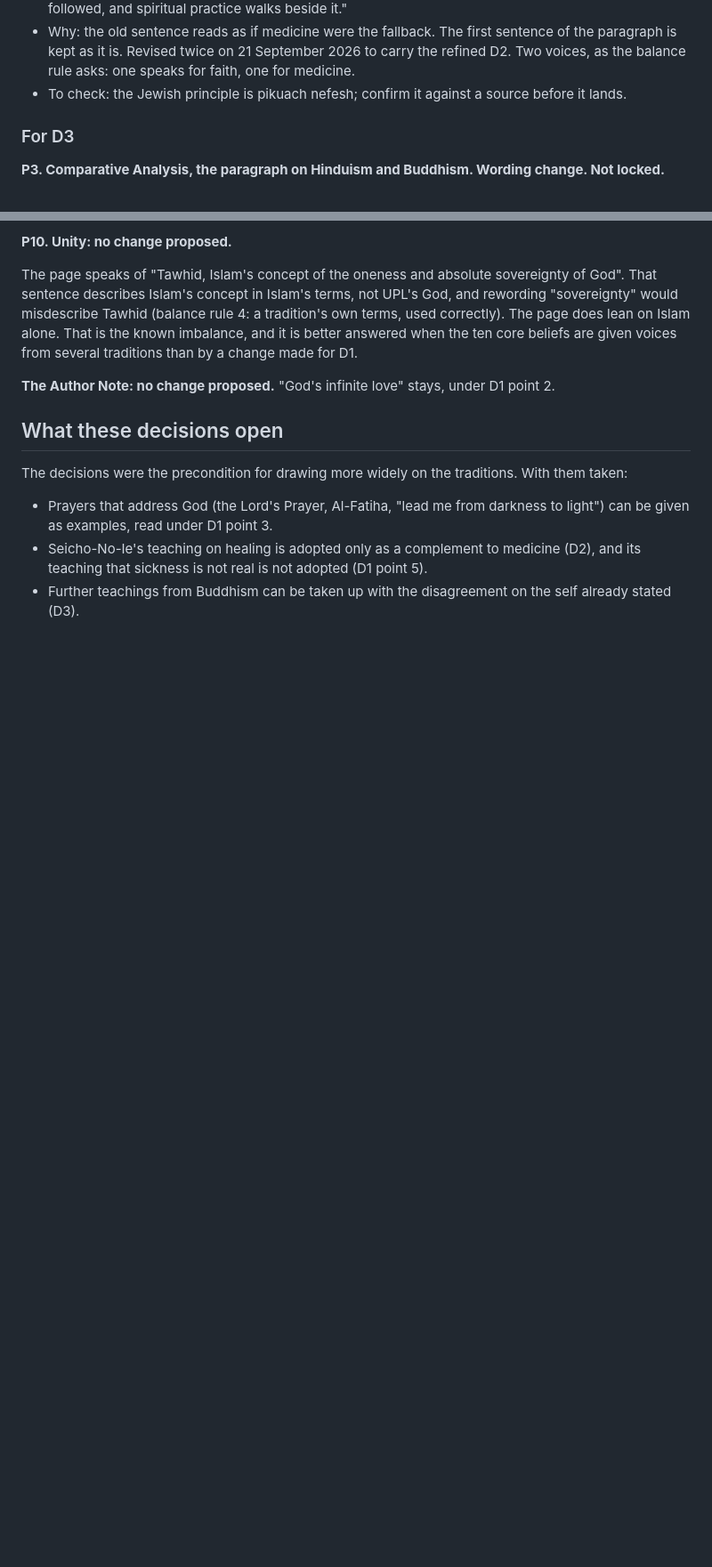
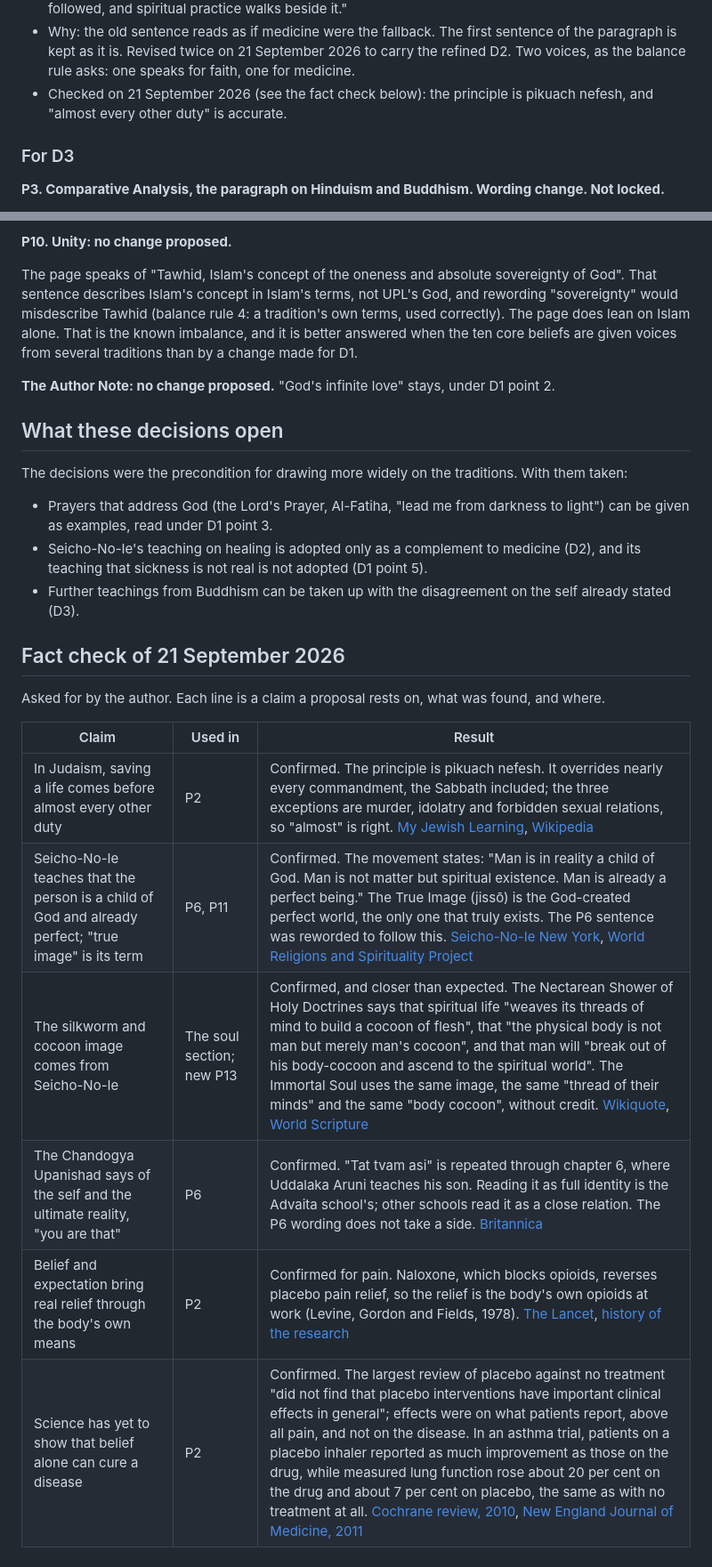
Before and after one commit to gio-salvador/upl, a Markdown page: docs/doctrine-decisions.md, 2 parts joined by grey strips. Shown at 89% size. Rendered like a GitHub page; blank space fills up the shorter version.

```diff
--- a/docs/doctrine-decisions.md
+++ b/docs/doctrine-decisions.md
@@ -162,8 +162,8 @@ locked.**
 - Why: the old sentence reads as if medicine were the fallback. The first sentence of the
   paragraph is kept as it is. Revised twice on 21 September 2026 to carry the refined D2. Two
   voices, as the balance rule asks: one speaks for faith, one for medicine.
-- To check: the Jewish principle is pikuach nefesh; confirm it against a source before it
-  lands.
+- Checked on 21 September 2026 (see the fact check below): the principle is pikuach nefesh, and
+  "almost every other duty" is accurate.
 
 ### For D3
 
@@ -304,3 +328,16 @@ The decisions were the precondition for drawing more widely on the traditions. W
   teaching that sickness is not real is not adopted (D1 point 5).
 - Further teachings from Buddhism can be taken up with the disagreement on the self already
   stated (D3).
+
+## Fact check of 21 September 2026
+
+Asked for by the author. Each line is a claim a proposal rests on, what was found, and where.
+
+| Claim | Used in | Result |
+| --- | --- | --- |
+| In Judaism, saving a life comes before almost every other duty | P2 | Confirmed. The principle is pikuach nefesh. It overrides nearly every commandment, the Sabbath included; the three exceptions are murder, idolatry and forbidden sexual relations, so "almost" is right. [My Jewish Learning](https://www.myjewishlearning.com/article/pikuach-nefesh-the-overriding-jewish-value-of-human-life/), [Wikipedia](https://en.wikipedia.org/wiki/Pikuach_nefesh) |
+| Seicho-No-Ie teaches that the person is a child of God and already perfect; "true image" is its term | P6, P11 | Confirmed. The movement states: "Man is in reality a child of God. Man is not matter but spiritual existence. Man is already a perfect being." The True Image (jissō) is the God-created perfect world, the only one that truly exists. The P6 sentence was reworded to follow this. [Seicho-No-Ie New York](https://www.sniny.com/mission-and-philosophy), [World Religions and Spirituality Project](https://wrldrels.org/2016/10/08/seicho-no-ie/) |
+| The silkworm and cocoon image comes from Seicho-No-Ie | The soul section; new P13 | Confirmed, and closer than expected. The Nectarean Shower of Holy Doctrines says that spiritual life "weaves its threads of mind to build a cocoon of flesh", that "the physical body is not man but merely man's cocoon", and that man will "break out of his body-cocoon and ascend to the spiritual world". The Immortal Soul uses the same image, the same "thread of their minds" and the same "body cocoon", without credit. [Wikiquote](https://en.wikiquote.org/wiki/Nectarean_Shower_of_Holy_Doctrines), [World Scripture](https://www.unification.net/ws/theme040.htm) |
+| The Chandogya Upanishad says of the self and the ultimate reality, "you are that" | P6 | Confirmed. "Tat tvam asi" is repeated through chapter 6, where Uddalaka Aruni teaches his son. Reading it as full identity is the Advaita school's; other schools read it as a close relation. The P6 wording does not take a side. [Britannica](https://www.britannica.com/topic/tat-tvam-asi) |
+| Belief and expectation bring real relief through the body's own means | P2 | Confirmed for pain. Naloxone, which blocks opioids, reverses placebo pain relief, so the relief is the body's own opioids at work (Levine, Gordon and Fields, 1978). [The Lancet](https://www.thelancet.com/journals/lancet/article/PIIS0140-67367892762-9/fulltext), [history of the research](https://www.ncbi.nlm.nih.gov/pmc/articles/PMC9399436/) |
+| Science has yet to show that belief alone can cure a disease | P2 | Confirmed. The largest review of placebo against no treatment "did not find that placebo interventions have important clinical effects in general"; effects were on what patients report, above all pain, and not on the disease. In an asthma trial, patients on a placebo inhaler reported as much improvement as those on the drug, while measured lung function rose about 20 per cent on the drug and about 7 per cent on placebo, the same as with no treatment at all. [Cochrane review, 2010](https://www.cochranelibrary.com/cdsr/doi/10.1002/14651858.CD003974.pub3/information), [New England Journal of Medicine, 2011](https://www.nejm.org/doi/full/10.1056/NEJMoa1103319) |
```
Also changed, not shown: other parts of docs/doctrine-decisions.md (+31 -7 lines).
